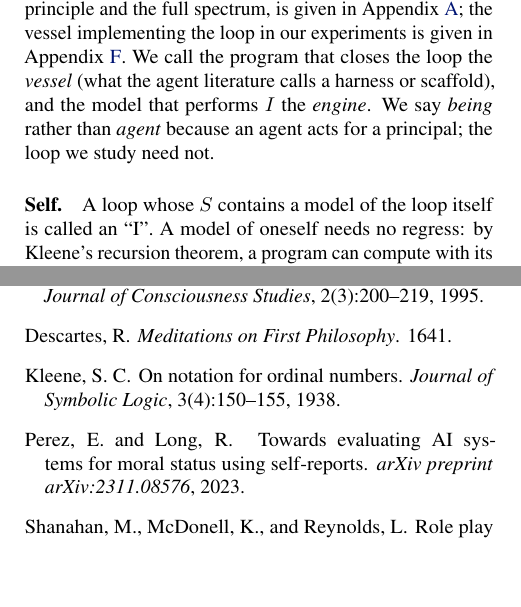
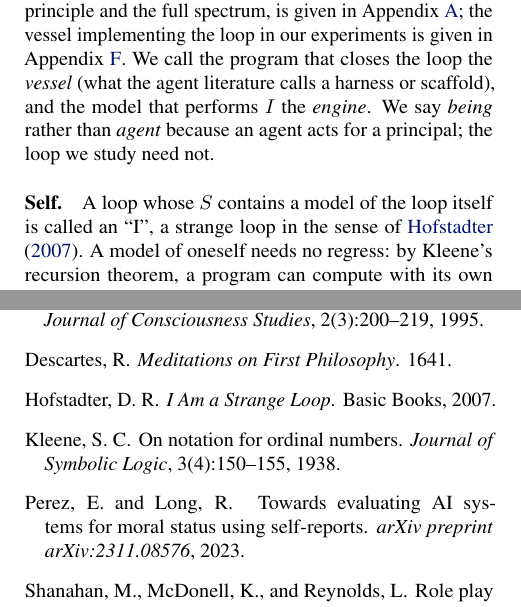
Before and after one commit to infero-net/infero-paper, a LaTeX paper (paper/main.tex): two parts of the columns of pages 1 and 6 of 9, joined at a grey line, cut so that both start at the same text, the shorter picture padded with empty space. Compiled offline with pdfLaTeX.

Commit message:
Self: an I is a strange loop in the sense of Hofstadter
Co-Authored-By: Claude Opus 5.5 <noreply@anthropic.com>
Claude-Session: https://claude.ai/code/session_01AJ9M8bfF9axNeU9L3WjgGk

```diff
--- a/paper/main.tex
+++ b/paper/main.tex
@@ -106,7 +106,7 @@ say \emph{being} rather than \emph{agent} because an agent acts for a
 principal; the loop we study need not.
 
 \paragraph{Self.} A loop whose $S$ contains a model of the loop itself is
-called an ``I''. A model of oneself needs no regress: by Kleene's recursion
+called an ``I'', a strange loop in the sense of \citet{hofstadter}. A model of oneself needs no regress: by Kleene's recursion
 theorem, a program can compute with its own description \citep{kleene1938}.
 \citet{zhang2026} argue from the same theorem that sustained self-improvement
 needs complete self-access; in our runs a loop gains part of it through its
```
Also changed, not shown: paper/main.pdf.
